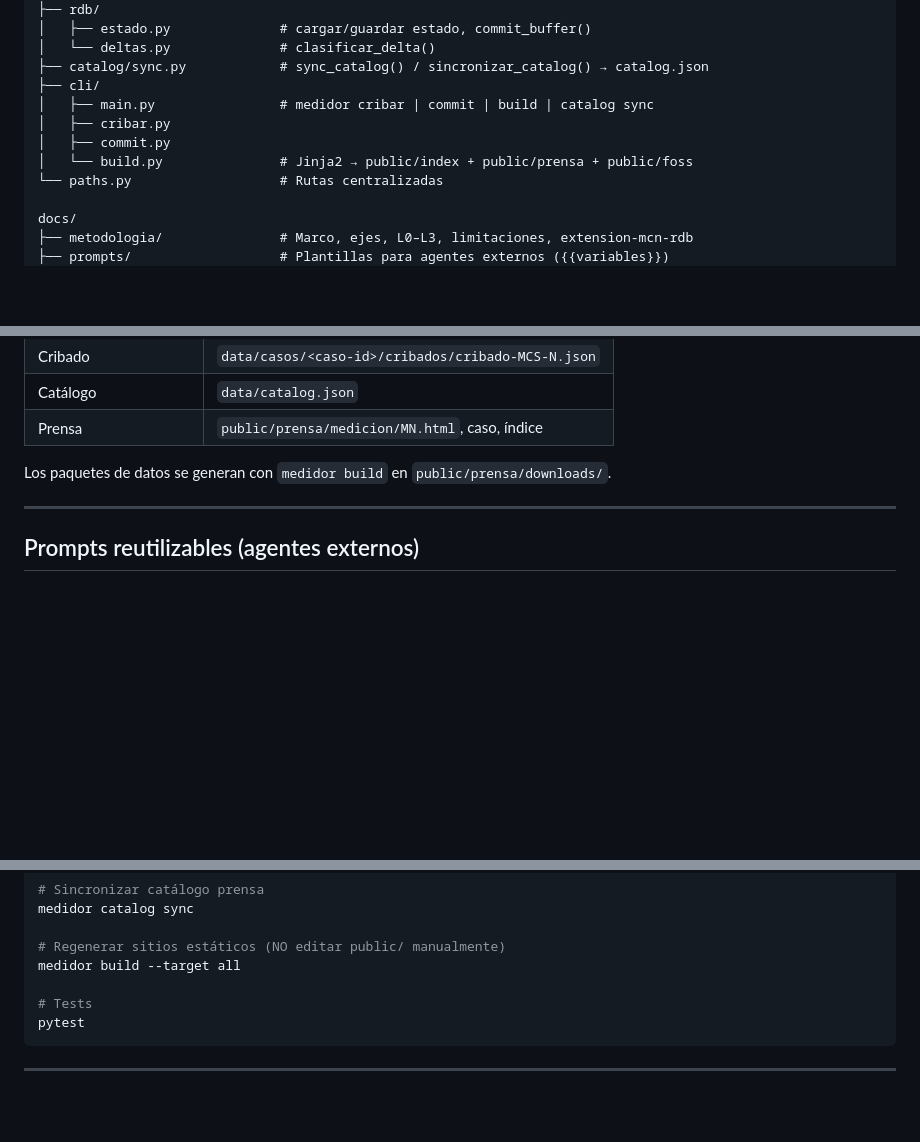
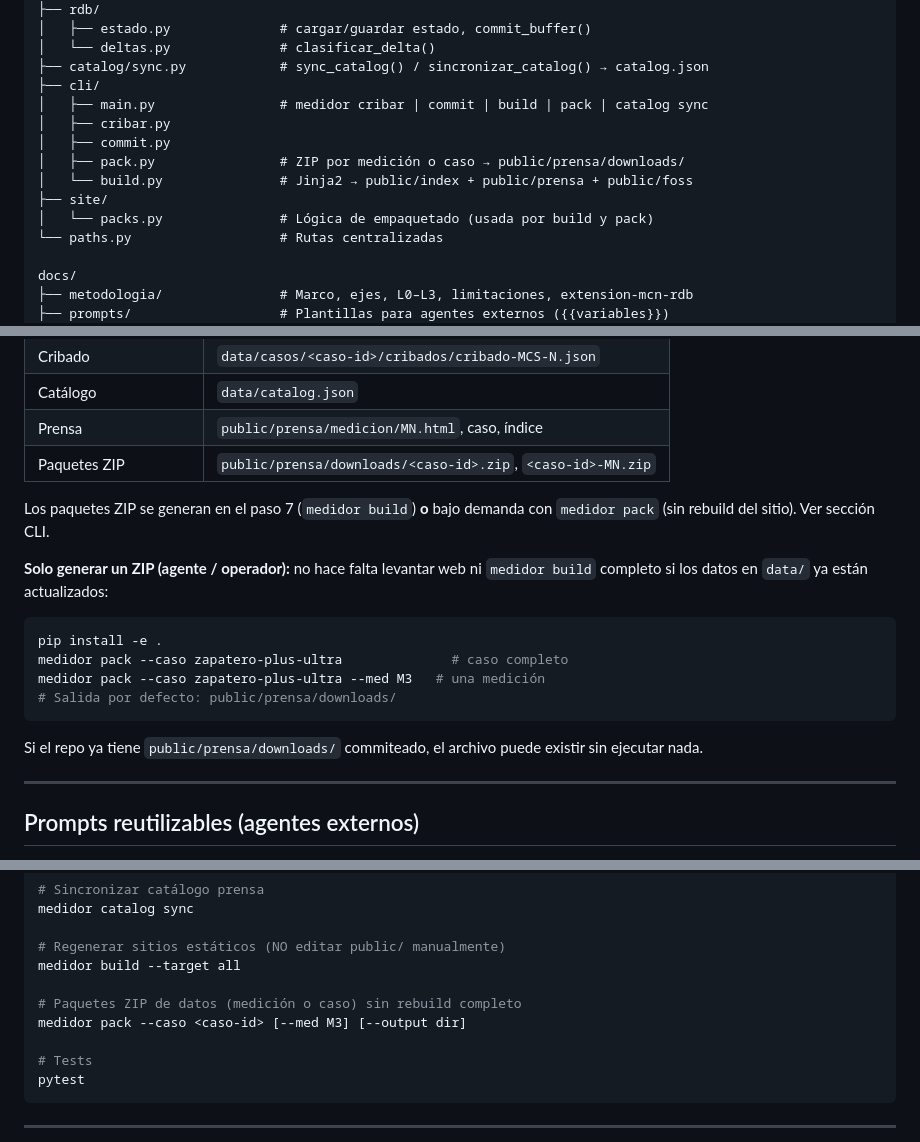
Before and after one commit to alephscriptorium-eng/medidor-lawfare, a Markdown page: public/foss/llms.md, 3 parts joined by grey strips. Drawn GitHub-style; blank space fills up the shorter version.

````diff
--- a/public/foss/llms.md
+++ b/public/foss/llms.md
@@ -87,10 +87,13 @@ medidor_lawfare/               # Paquete Python instalable
 │   └── deltas.py              # clasificar_delta()
 ├── catalog/sync.py            # sync_catalog() / sincronizar_catalog() → catalog.json
 ├── cli/
-│   ├── main.py                # medidor cribar | commit | build | catalog sync
+│   ├── main.py                # medidor cribar | commit | build | pack | catalog sync
 │   ├── cribar.py
 │   ├── commit.py
+│   ├── pack.py                # ZIP por medición o caso → public/prensa/downloads/
 │   └── build.py               # Jinja2 → public/index + public/prensa + public/foss
+├── site/
+│   └── packs.py               # Lógica de empaquetado (usada por build y pack)
 └── paths.py                   # Rutas centralizadas
 
 docs/
@@ -196,8 +199,20 @@ Flujo estándar para **cualquier** `caso_id` (Zapatero es el primer caso de uso,
 | Cribado | `data/casos/<caso-id>/cribados/cribado-MCS-N.json` |
 | Catálogo | `data/catalog.json` |
 | Prensa | `public/prensa/medicion/MN.html`, caso, índice |
+| Paquetes ZIP | `public/prensa/downloads/<caso-id>.zip`, `<caso-id>-MN.zip` |
 
-Los paquetes de datos se generan con `medidor build` en `public/prensa/downloads/`.
+Los paquetes ZIP se generan en el paso 7 (`medidor build`) **o** bajo demanda con `medidor pack` (sin rebuild del sitio). Ver sección CLI.
+
+**Solo generar un ZIP (agente / operador):** no hace falta levantar web ni `medidor build` completo si los datos en `data/` ya están actualizados:
+
+```bash
+pip install -e .
+medidor pack --caso zapatero-plus-ultra              # caso completo
+medidor pack --caso zapatero-plus-ultra --med M3   # una medición
+# Salida por defecto: public/prensa/downloads/
+```
+
+Si el repo ya tiene `public/prensa/downloads/` commiteado, el archivo puede existir sin ejecutar nada.
 
 ---
 
@@ -235,6 +250,9 @@ medidor catalog sync
 
 # Regenerar sitios estáticos (NO editar public/ manualmente)
 medidor build --target all
+
+# Paquetes ZIP de datos (medición o caso) sin rebuild completo
+medidor pack --caso <caso-id> [--med M3] [--output dir]
 
 # Tests
 pytest
````
Also changed, not shown: other parts of public/foss/llms.md (+1 -1 lines), README.md (+3 -0 lines), llms.md (+21 -3 lines).
